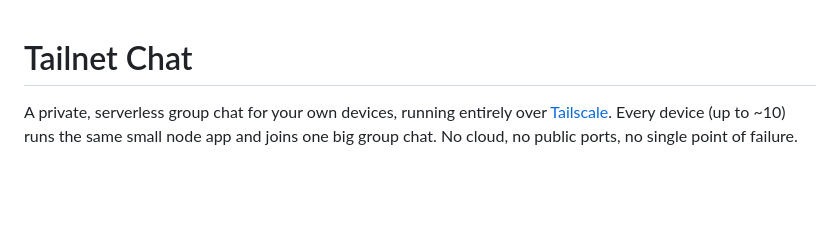
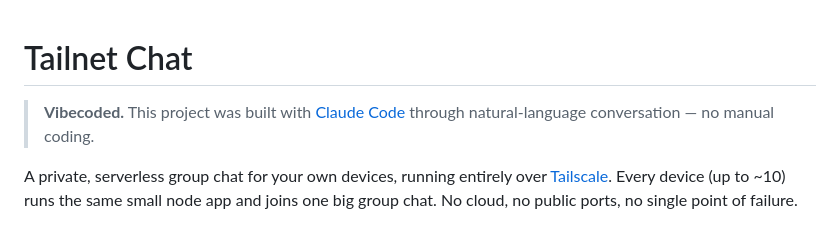
Before and after one commit to ktr0a/Tailscale_device_connection_test, a Markdown page: readme.md, the part around the change. GitHub-like rendering; blank space fills up the shorter version.

Commit message:
docs: add vibecoded notice to readme

```diff
--- a/readme.md
+++ b/readme.md
@@ -1,4 +1,6 @@
 # Tailnet Chat
+
+> **Vibecoded.** This project was built with [Claude Code](https://claude.ai/code) through natural-language conversation — no manual coding.
 
 A private, serverless group chat for your own devices, running entirely over
 [Tailscale](https://tailscale.com). Every device (up to ~10) runs the same
```
